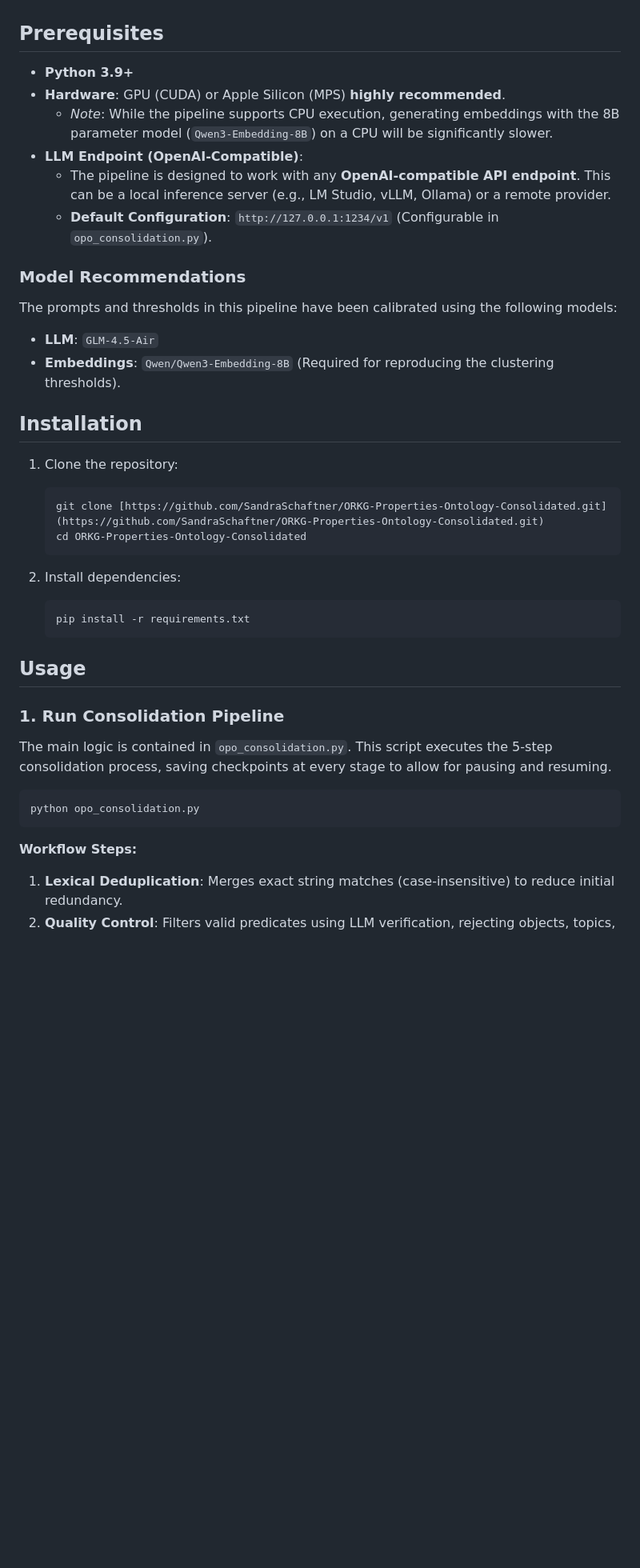
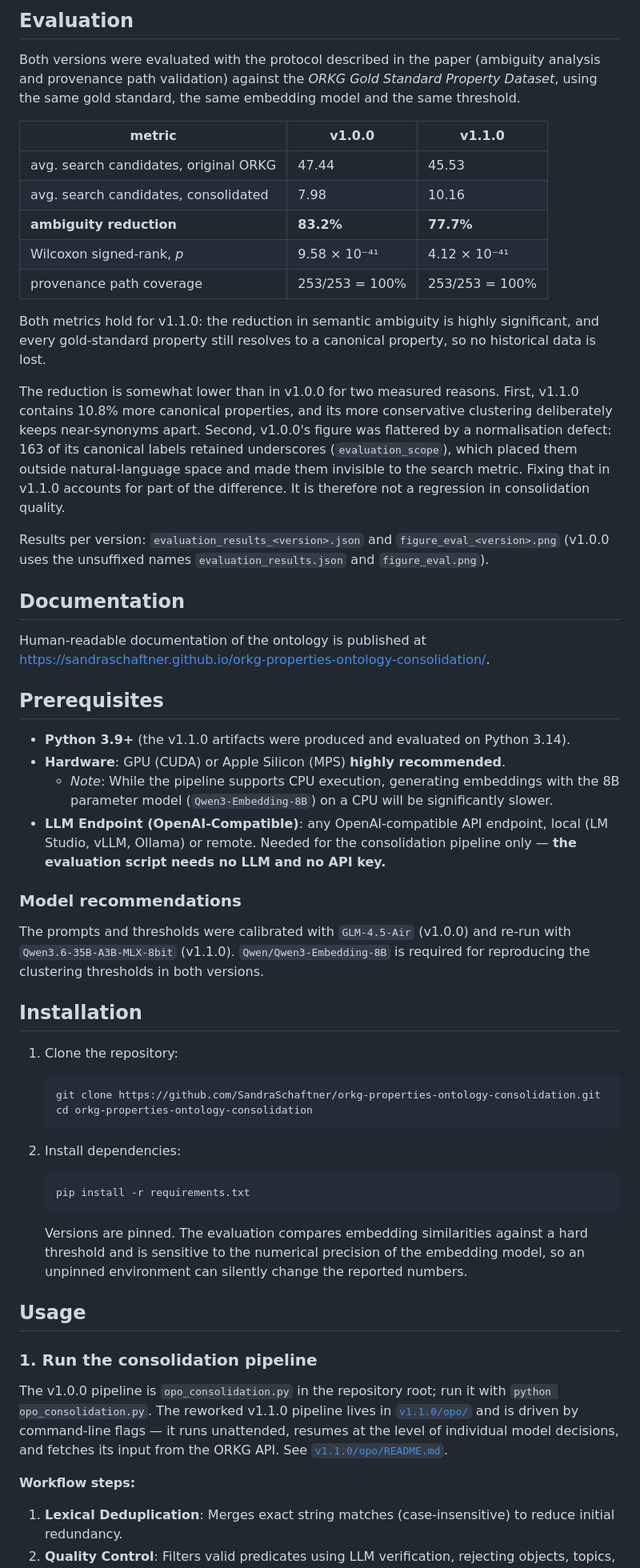
Before and after one commit to SandraSchaftner/orkg-properties-ontology-consolidation, a Markdown page: README.md, the part around one of its changes. Shown at 80% size. Drawn GitHub-style; blank space fills up the shorter version.

````diff
--- a/README.md
+++ b/README.md
@@ -18,27 +60,54 @@ This repository implements a complete consolidation pipeline that:
+## Evaluation
+
+Both versions were evaluated with the protocol described in the paper (ambiguity analysis and
+provenance path validation) against the *ORKG Gold Standard Property Dataset*, using the same gold
+standard, the same embedding model and the same threshold.
+
+| metric | v1.0.0 | v1.1.0 |
+| --- | --- | --- |
+| avg. search candidates, original ORKG | 47.44 | 45.53 |
+| avg. search candidates, consolidated | 7.98 | 10.16 |
+| **ambiguity reduction** | **83.2%** | **77.7%** |
+| Wilcoxon signed-rank, *p* | 9.58 × 10⁻⁴¹ | 4.12 × 10⁻⁴¹ |
+| provenance path coverage | 253/253 = 100% | 253/253 = 100% |
+
+Both metrics hold for v1.1.0: the reduction in semantic ambiguity is highly significant, and every
+gold-standard property still resolves to a canonical property, so no historical data is lost.
+
+The reduction is somewhat lower than in v1.0.0 for two measured reasons. First, v1.1.0 contains
+10.8% more canonical properties, and its more conservative clustering deliberately keeps
+near-synonyms apart. Second, v1.0.0's figure was flattered by a normalisation defect: 163 of its
+canonical labels retained underscores (`evaluation_scope`), which placed them outside
+natural-language space and made them invisible to the search metric. Fixing that in v1.1.0 accounts
+for part of the difference. It is therefore not a regression in consolidation quality.
+
+Results per version: `evaluation_results_<version>.json` and `figure_eval_<version>.png` (v1.0.0
+uses the unsuffixed names `evaluation_results.json` and `figure_eval.png`).
+
+## Documentation
+
+Human-readable documentation of the ontology is published at
+<https://sandraschaftner.github.io/orkg-properties-ontology-consolidation/>.
 
 ## Prerequisites
 
-* **Python 3.9+**
-* **Hardware**: GPU (CUDA) or Apple Silicon (MPS) **highly recommended**.
-    * *Note*: While the pipeline supports CPU execution, generating embeddings with the 8B parameter model (`Qwen3-Embedding-8B`) on a CPU will be significantly slower.
-* **LLM Endpoint (OpenAI-Compatible)**:
-    * The pipeline is designed to work with any **OpenAI-compatible API endpoint**. This can be a local inference server (e.g., LM Studio, vLLM, Ollama) or a remote provider.
-    * **Default Configuration**: `http://127.0.0.1:1234/v1` (Configurable in `opo_consolidation.py`).
+*   **Python 3.9+** (the v1.1.0 artifacts were produced and evaluated on Python 3.14).
+*   **Hardware**: GPU (CUDA) or Apple Silicon (MPS) **highly recommended**.
+    *   *Note*: While the pipeline supports CPU execution, generating embeddings with the 8B parameter model (`Qwen3-Embedding-8B`) on a CPU will be significantly slower.
+*   **LLM Endpoint (OpenAI-Compatible)**: any OpenAI-compatible API endpoint, local (LM Studio, vLLM, Ollama) or remote. Needed for the consolidation pipeline only — **the evaluation script needs no LLM and no API key.**
 
-### Model Recommendations
+### Model recommendations
 
-The prompts and thresholds in this pipeline have been calibrated using the following models:
-
-* **LLM**: `GLM-4.5-Air`
-* **Embeddings**: `Qwen/Qwen3-Embedding-8B` (Required for reproducing the clustering thresholds).
-
+The prompts and thresholds were calibrated with `GLM-4.5-Air` (v1.0.0) and re-run with
+`Qwen3.6-35B-A3B-MLX-8bit` (v1.1.0). `Qwen/Qwen3-Embedding-8B` is required for reproducing the
+clustering thresholds in both versions.
 
 ## Installation
 
 1.  Clone the repository:
     ```bash
-    git clone [https://github.com/SandraSchaftner/ORKG-Properties-Ontology-Consolidated.git](https://github.com/SandraSchaftner/ORKG-Properties-Ontology-Consolidated.git)
-    cd ORKG-Properties-Ontology-Consolidated
+    git clone https://github.com/SandraSchaftner/orkg-properties-ontology-consolidation.git
+    cd orkg-properties-ontology-consolidation
     ```
 
 2.  Install dependencies:
@@ -46,16 +115,21 @@ The prompts and thresholds in this pipeline have been calibrated using the follo
     pip install -r requirements.txt
     ```
 
+    Versions are pinned. The evaluation compares embedding similarities against a hard threshold and
+    is sensitive to the numerical precision of the embedding model, so an unpinned environment can
+    silently change the reported numbers.
+
 ## Usage
 
-### 1. Run Consolidation Pipeline
+### 1. Run the consolidation pipeline
 
-The main logic is contained in `opo_consolidation.py`. This script executes the 5-step consolidation process, saving checkpoints at every stage to allow for pausing and resuming.
+The v1.0.0 pipeline is `opo_consolidation.py` in the repository root; run it with
+`python opo_consolidation.py`. The reworked v1.1.0 pipeline lives in
+[`v1.1.0/opo/`](v1.1.0/opo/) and is driven by command-line flags — it runs unattended, resumes at
+the level of individual model decisions, and fetches its input from the ORKG API. See
+[`v1.1.0/opo/README.md`](v1.1.0/opo/README.md).
 
-```bash
-python opo_consolidation.py
-```
-**Workflow Steps:**
+**Workflow steps:**
 
 1.  **Lexical Deduplication**: Merges exact string matches (case-insensitive) to reduce initial redundancy.
 2.  **Quality Control**: Filters valid predicates using LLM verification, rejecting objects, topics, and noise.
````
Also changed, not shown: other parts of README.md (+69 -31 lines).
